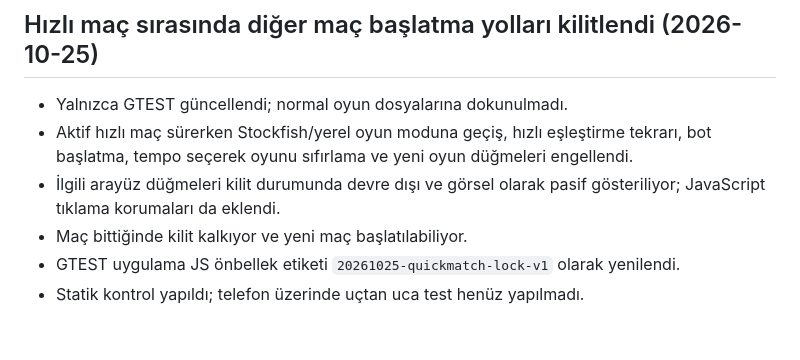
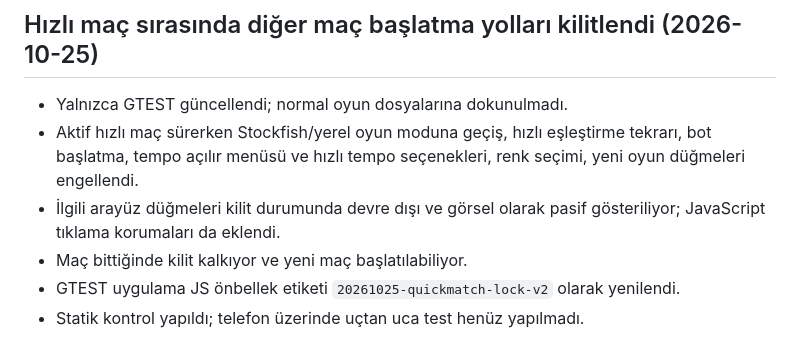
Before and after one commit to zato55/chesszato, a Markdown page: DEVAM_NOTLARI/2026-10-22-gtest-oyna-menusu.md, the part around the change. GitHub-like rendering.

Commit message:
Update GTEST quick-match lock verification notes

```diff
--- a/DEVAM_NOTLARI/2026-10-22-gtest-oyna-menusu.md
+++ b/DEVAM_NOTLARI/2026-10-22-gtest-oyna-menusu.md
@@ -197,8 +197,8 @@ Telefonda GTEST sayfasını açıp Oyna menüsünü, beş seçeneği ve mevcut o
 
 ## Hızlı maç sırasında diğer maç başlatma yolları kilitlendi (2026-10-25)
 - Yalnızca GTEST güncellendi; normal oyun dosyalarına dokunulmadı.
-- Aktif hızlı maç sürerken Stockfish/yerel oyun moduna geçiş, hızlı eşleştirme tekrarı, bot başlatma, tempo seçerek oyunu sıfırlama ve yeni oyun düğmeleri engellendi.
+- Aktif hızlı maç sürerken Stockfish/yerel oyun moduna geçiş, hızlı eşleştirme tekrarı, bot başlatma, tempo açılır menüsü ve hızlı tempo seçenekleri, renk seçimi, yeni oyun düğmeleri engellendi.
 - İlgili arayüz düğmeleri kilit durumunda devre dışı ve görsel olarak pasif gösteriliyor; JavaScript tıklama korumaları da eklendi.
 - Maç bittiğinde kilit kalkıyor ve yeni maç başlatılabiliyor.
-- GTEST uygulama JS önbellek etiketi `20261025-quickmatch-lock-v1` olarak yenilendi.
+- GTEST uygulama JS önbellek etiketi `20261025-quickmatch-lock-v2` olarak yenilendi.
 - Statik kontrol yapıldı; telefon üzerinde uçtan uca test henüz yapılmadı.
```
